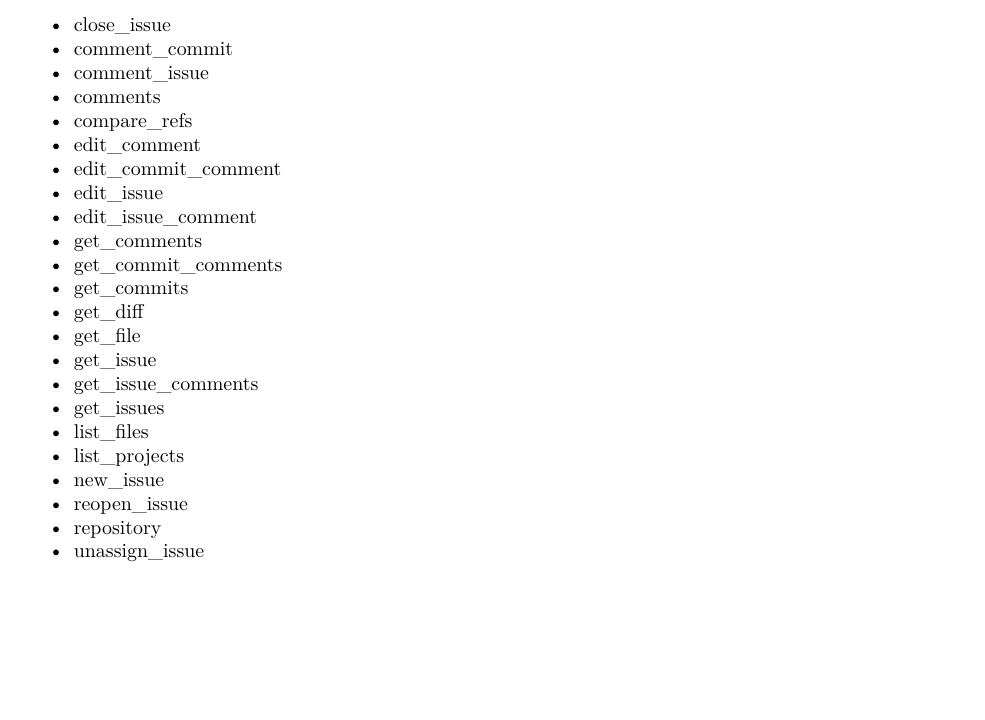
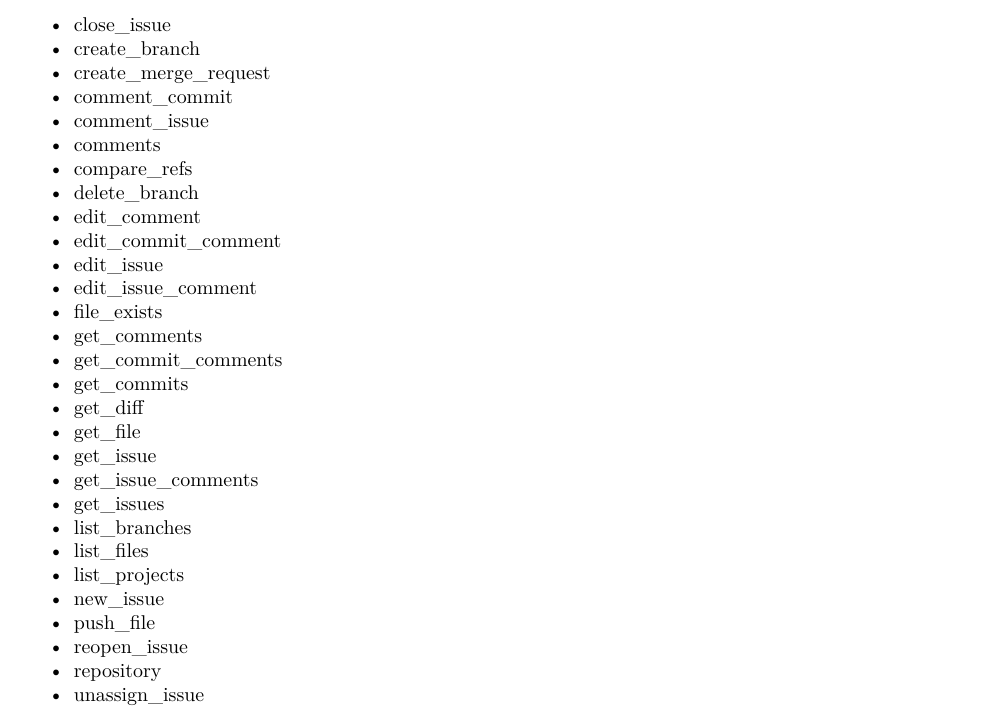
Before and after one commit to ThinkR-open/gitlabr, an R Markdown document (vignettes/quick-start-gitlabr.Rmd): part of page 5 of 6, cut so that both start at the same text, the shorter picture padded with empty space. Rendered offline with R 4.5, knitr and Pandoc, then LaTeX, with nearby package versions; some code elsewhere in the file could not run offline.

Commit message:
Vignette updated to 0.6.2

```diff
--- a/vignettes/quick-start-gitlabr.Rmd
+++ b/vignettes/quick-start-gitlabr.Rmd
@@ -196,14 +196,18 @@ Here is a list of all convenience wrapper functions that come with `gitlabr` 0.5
 
 - assign_issue
 - close_issue
+- create_branch
+- create_merge_request
 - comment_commit
 - comment_issue
 - comments
 - compare_refs
+- delete_branch
 - edit_comment
 - edit_commit_comment
 - edit_issue
 - edit_issue_comment
+- file_exists
 - get_comments
 - get_commit_comments
 - get_commits
@@ -212,9 +216,11 @@ Here is a list of all convenience wrapper functions that come with `gitlabr` 0.5
 - get_issue
 - get_issue_comments
 - get_issues
+- list_branches
 - list_files
 - list_projects
 - new_issue
+- push_file
 - reopen_issue
 - repository
 - unassign_issue
```
Also changed, not shown: vignettes/quick-start-gitlabr.Rmd (2 more changed lines).
